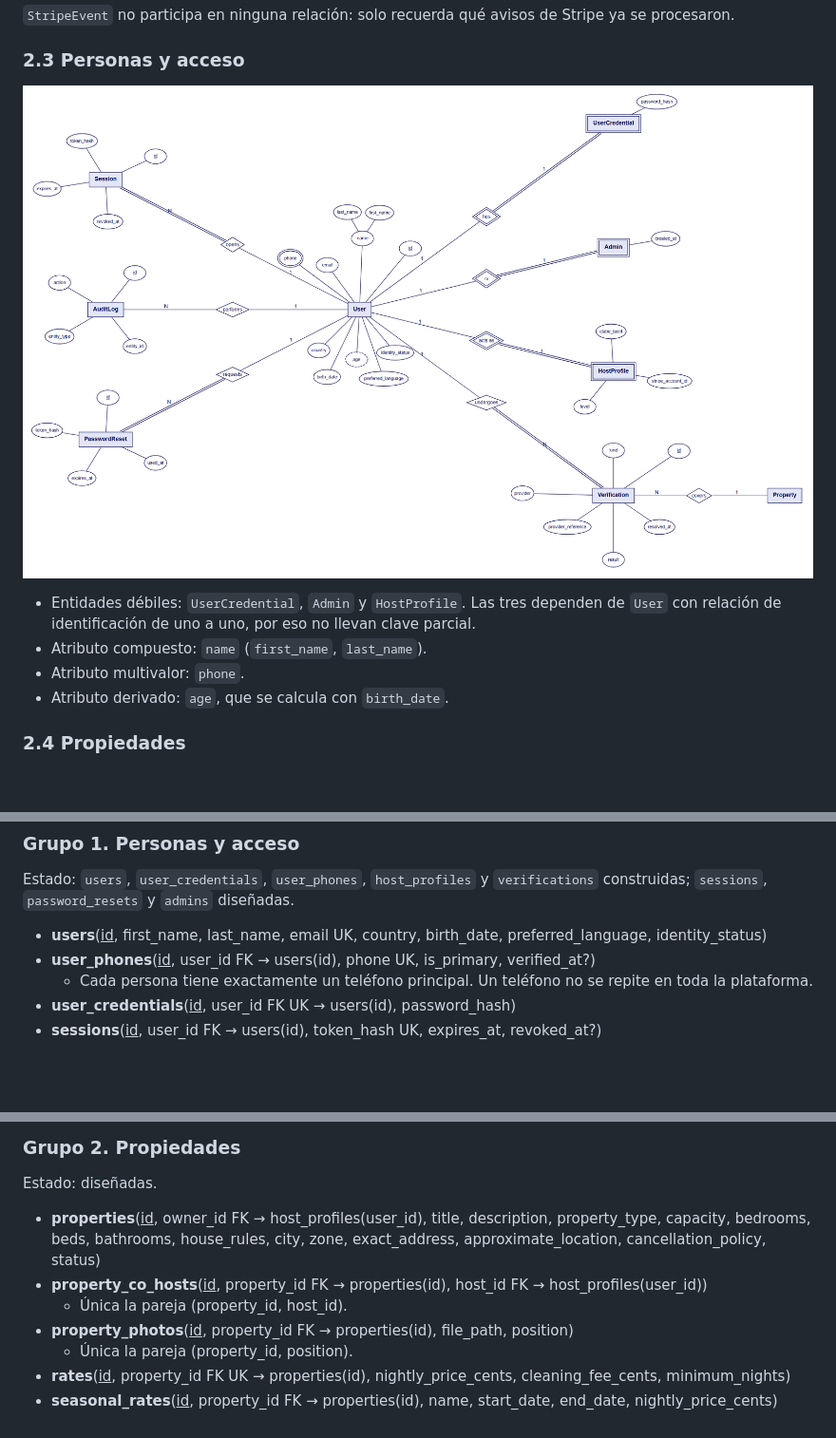
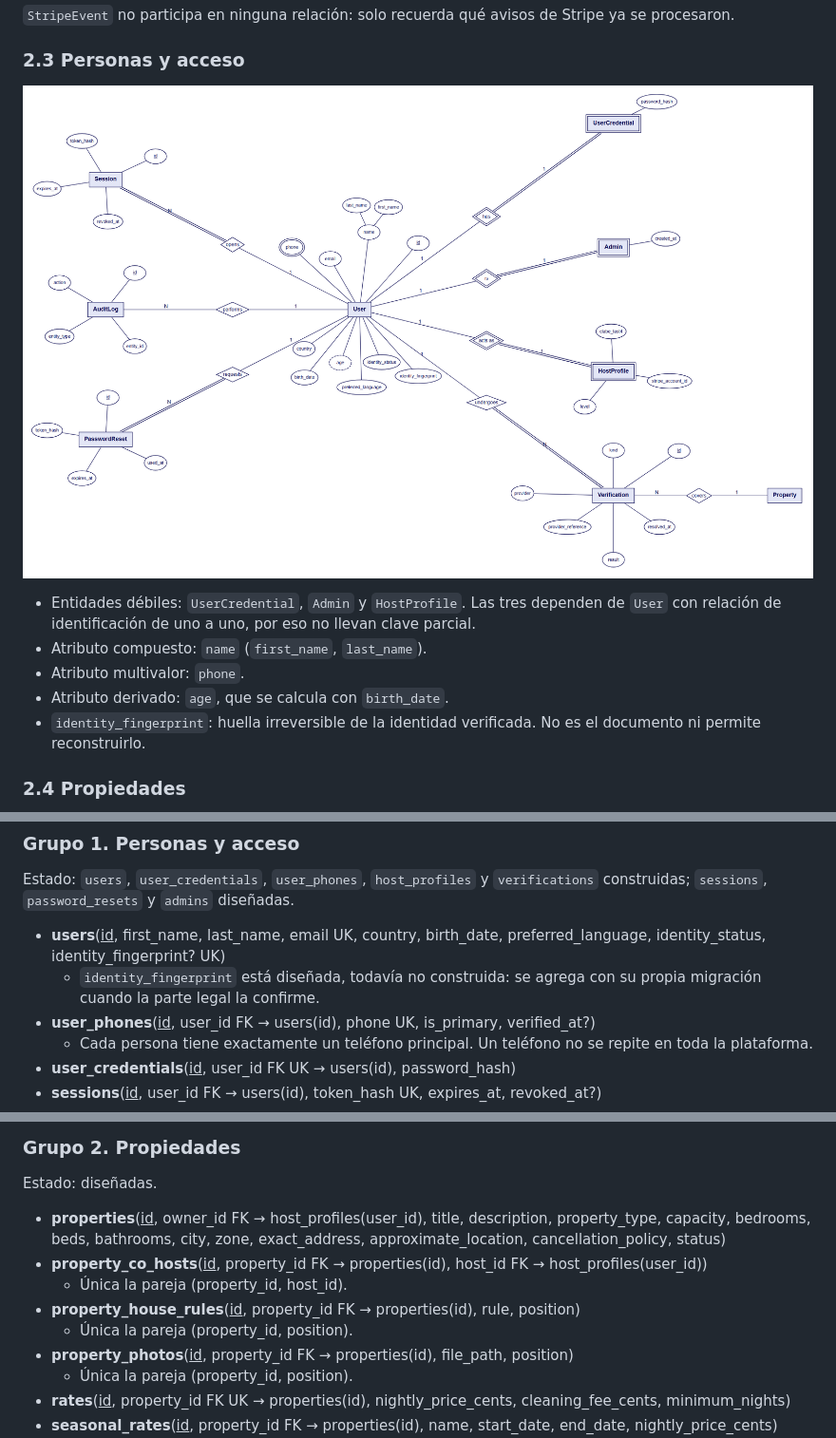
Before and after one commit to sophiieees/integro, a Markdown page: docs/database/data-model.md, 3 parts joined by grey strips. Shown at 95% size. GitHub-like rendering; pictures changed too: docs/database/img/chen-people-access.png; blank space fills up the shorter version.

```diff
--- a/docs/database/data-model.md
+++ b/docs/database/data-model.md
@@ -52,6 +52,7 @@ Todas las entidades y relaciones, sin atributos. Los atributos están en los dia
 - Atributo compuesto: `name` (`first_name`, `last_name`).
 - Atributo multivalor: `phone`.
 - Atributo derivado: `age`, que se calcula con `birth_date`.
+- `identity_fingerprint`: huella irreversible de la identidad verificada. No es el documento ni permite reconstruirlo.
 
 ### 2.4 Propiedades
 
@@ -165,7 +167,8 @@ Notación: `tabla(columnas)`. La llave primaria va <ins>subrayada</ins>. `FK` ma
 
 Estado: `users`, `user_credentials`, `user_phones`, `host_profiles` y `verifications` construidas; `sessions`, `password_resets` y `admins` diseñadas.
 
-- **users**(<ins>id</ins>, first_name, last_name, email UK, country, birth_date, preferred_language, identity_status)
+- **users**(<ins>id</ins>, first_name, last_name, email UK, country, birth_date, preferred_language, identity_status, identity_fingerprint? UK)
+  - `identity_fingerprint` está diseñada, todavía no construida: se agrega con su propia migración cuando la parte legal la confirme.
 - **user_phones**(<ins>id</ins>, user_id FK → users(id), phone UK, is_primary, verified_at?)
   - Cada persona tiene exactamente un teléfono principal. Un teléfono no se repite en toda la plataforma.
 - **user_credentials**(<ins>id</ins>, user_id FK UK → users(id), password_hash)
@@ -180,9 +183,11 @@ Estado: `users`, `user_credentials`, `user_phones`, `host_profiles` y `verificat
 
 Estado: diseñadas.
 
-- **properties**(<ins>id</ins>, owner_id FK → host_profiles(user_id), title, description, property_type, capacity, bedrooms, beds, bathrooms, house_rules, city, zone, exact_address, approximate_location, cancellation_policy, status)
+- **properties**(<ins>id</ins>, owner_id FK → host_profiles(user_id), title, description, property_type, capacity, bedrooms, beds, bathrooms, city, zone, exact_address, approximate_location, cancellation_policy, status)
 - **property_co_hosts**(<ins>id</ins>, property_id FK → properties(id), host_id FK → host_profiles(user_id))
   - Única la pareja (property_id, host_id).
+- **property_house_rules**(<ins>id</ins>, property_id FK → properties(id), rule, position)
+  - Única la pareja (property_id, position).
 - **property_photos**(<ins>id</ins>, property_id FK → properties(id), file_path, position)
   - Única la pareja (property_id, position).
 - **rates**(<ins>id</ins>, property_id FK UK → properties(id), nightly_price_cents, cleaning_fee_cents, minimum_nights)
```
Also changed, not shown: other parts of docs/database/data-model.md (+6 -2 lines), 3 other files.
